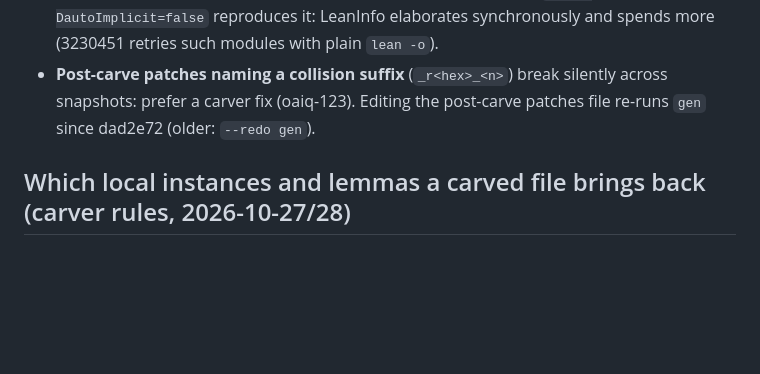
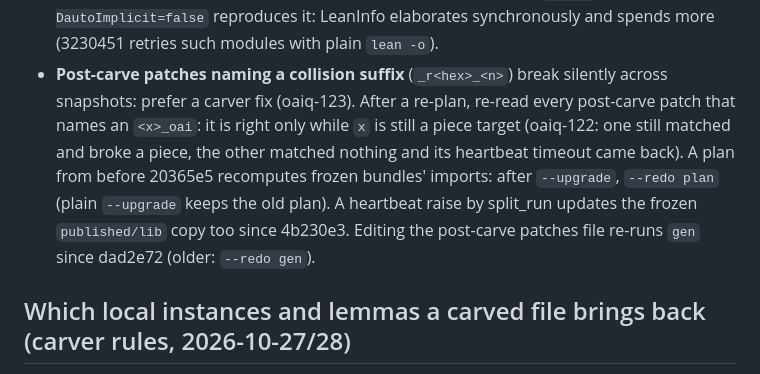
Before and after one commit to dbenbenn/claude-skills-public, a Markdown page: prove2me/references/openai-ports.md, the part around the change. GitHub-like rendering; blank space fills up the shorter version.

Commit message:
references: stale _oai post-carve patches after a re-plan; frozen-plan redo (oaiq-122)
Co-Authored-By: Claude Opus 5.5 <noreply@anthropic.com>

```diff
--- a/prove2me/references/openai-ports.md
+++ b/prove2me/references/openai-ports.md
@@ -824,7 +824,11 @@ From worker lessons oaiq-055, -057, -065, -067, -071 (2026-10-27/28).
   in the pipeline's build is not evidence until plain `lean -DautoImplicit=false` reproduces it: LeanInfo
   elaborates synchronously and spends more (3230451 retries such modules with plain `lean -o`).
 - **Post-carve patches naming a collision suffix** (`_r<hex>_<n>`) break silently across snapshots: prefer a
-  carver fix (oaiq-123). Editing the post-carve patches file re-runs `gen` since dad2e72 (older: `--redo gen`).
+  carver fix (oaiq-123). After a re-plan, re-read every post-carve patch that names an `<x>_oai`: it is right
+  only while `x` is still a piece target (oaiq-122: one still matched and broke a piece, the other matched nothing
+  and its heartbeat timeout came back). A plan from before 20365e5 recomputes frozen bundles' imports: after
+  `--upgrade`, `--redo plan` (plain `--upgrade` keeps the old plan). A heartbeat raise by split_run updates the
+  frozen `published/lib` copy too since 4b230e3. Editing the post-carve patches file re-runs `gen` since dad2e72 (older: `--redo gen`).
 
 ## Which local instances and lemmas a carved file brings back (carver rules, 2026-10-27/28)
 
```
